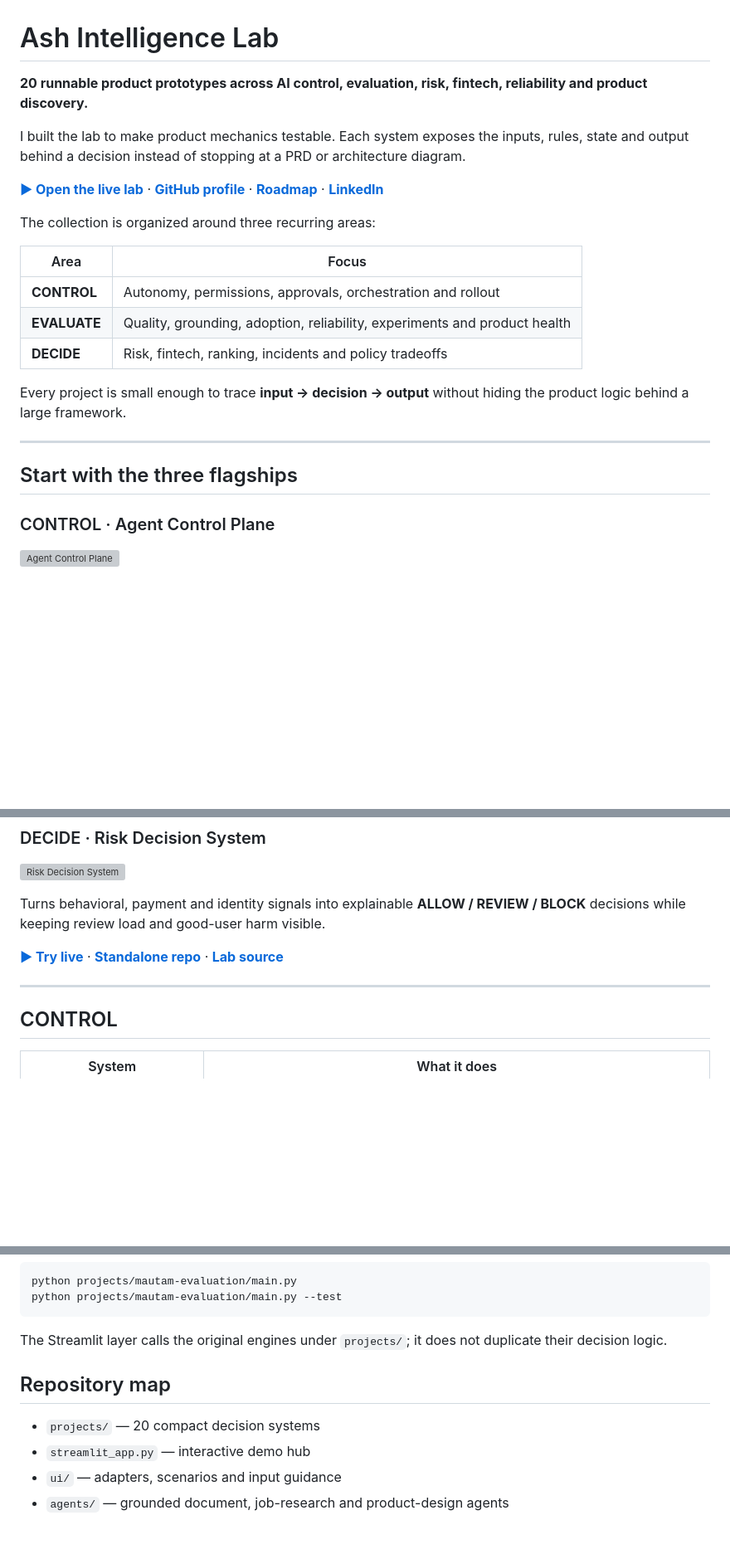
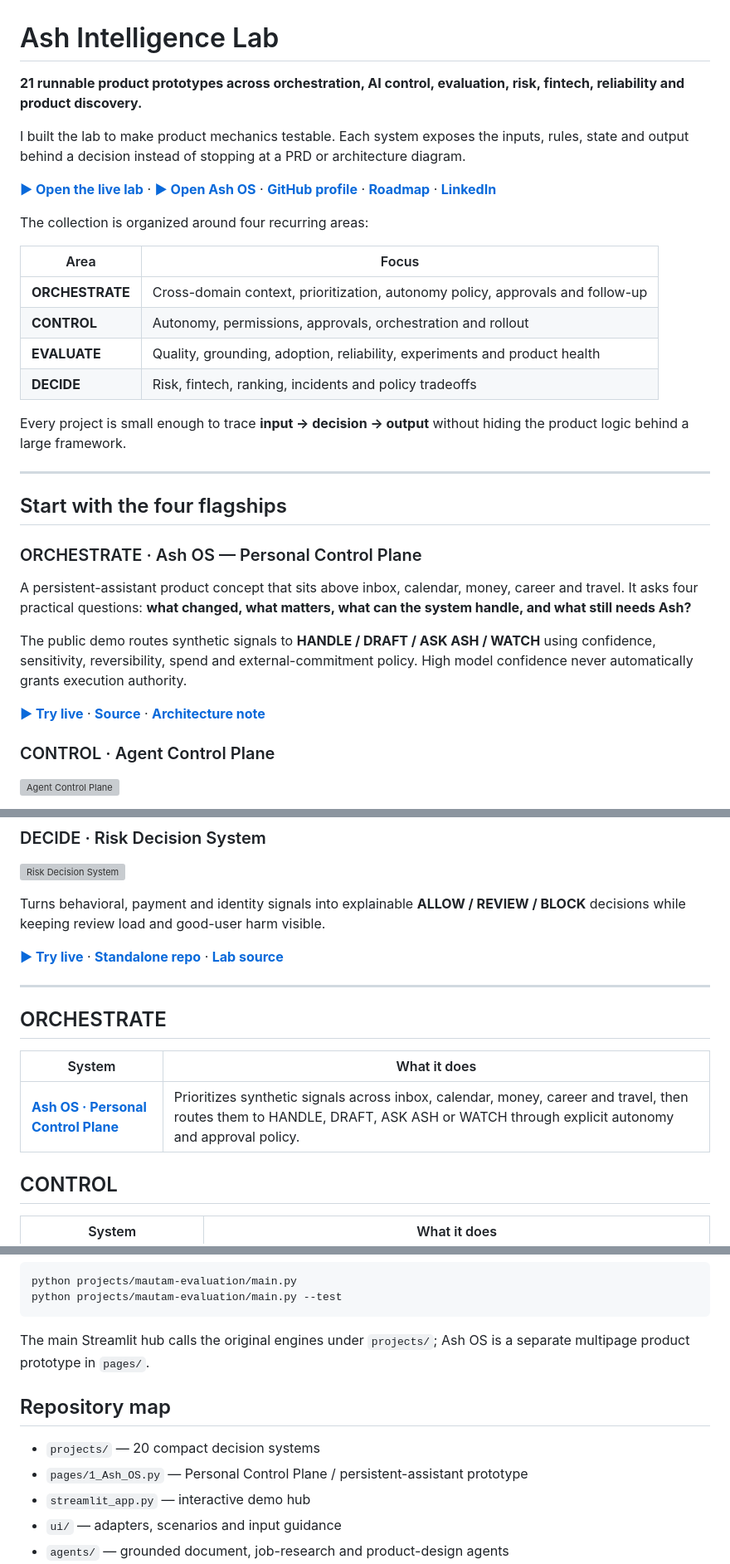
Before and after one commit to AshIntelligence/agenticmine, a Markdown page: README.md, 3 parts joined by grey strips. Shown at 83% size. GitHub-like rendering; blank space fills up the shorter version; grey boxes are pictures that could not be loaded.

Commit message:
Feature Ash OS as the fourth Ash Intelligence flagship

````diff
--- a/README.md
+++ b/README.md
@@ -1,15 +1,16 @@
 # Ash Intelligence Lab
 
-**20 runnable product prototypes across AI control, evaluation, risk, fintech, reliability and product discovery.**
+**21 runnable product prototypes across orchestration, AI control, evaluation, risk, fintech, reliability and product discovery.**
 
 I built the lab to make product mechanics testable. Each system exposes the inputs, rules, state and output behind a decision instead of stopping at a PRD or architecture diagram.
 
-**[▶ Open the live lab](https://ash-intelligence-lab.streamlit.app/)** · **[GitHub profile](https://github.com/AshIntelligence)** · **[Roadmap](docs/PRODUCT_ROADMAP.md)** · **[LinkedIn](https://www.linkedin.com/in/ashb27)**
+**[▶ Open the live lab](https://ash-intelligence-lab.streamlit.app/)** · **[▶ Open Ash OS](https://ash-intelligence-lab.streamlit.app/Ash_OS)** · **[GitHub profile](https://github.com/AshIntelligence)** · **[Roadmap](docs/PRODUCT_ROADMAP.md)** · **[LinkedIn](https://www.linkedin.com/in/ashb27)**
 
-The collection is organized around three recurring areas:
+The collection is organized around four recurring areas:
 
 | Area | Focus |
 |---|---|
+| **ORCHESTRATE** | Cross-domain context, prioritization, autonomy policy, approvals and follow-up |
 | **CONTROL** | Autonomy, permissions, approvals, orchestration and rollout |
 | **EVALUATE** | Quality, grounding, adoption, reliability, experiments and product health |
 | **DECIDE** | Risk, fintech, ranking, incidents and policy tradeoffs |
@@ -18,7 +19,15 @@ Every project is small enough to trace **input → decision → output** without
 
 ---
 
-## Start with the three flagships
+## Start with the four flagships
+
+### ORCHESTRATE · Ash OS — Personal Control Plane
+
+A persistent-assistant product concept that sits above inbox, calendar, money, career and travel. It asks four practical questions: **what changed, what matters, what can the system handle, and what still needs Ash?**
+
+The public demo routes synthetic signals to **HANDLE / DRAFT / ASK ASH / WATCH** using confidence, sensitivity, reversibility, spend and external-commitment policy. High model confidence never automatically grants execution authority.
+
+**[▶ Try live](https://ash-intelligence-lab.streamlit.app/Ash_OS)** · **[Source](pages/1_Ash_OS.py)** · **[Architecture note](docs/PERSONAL_CONTROL_PLANE.md)**
 
 ### CONTROL · Agent Control Plane
 
@@ -45,6 +54,12 @@ Turns behavioral, payment and identity signals into explainable **ALLOW / REVIEW
 **[▶ Try live](https://ash-intelligence-lab.streamlit.app/?product=fraud-signal-decision-engine)** · **[Standalone repo](https://github.com/AshIntelligence/risk-decision-system)** · **[Lab source](projects/fraud-signal-decision-engine/)**
 
 ---
+
+## ORCHESTRATE
+
+| System | What it does |
+|---|---|
+| **[Ash OS · Personal Control Plane](pages/1_Ash_OS.py)** | Prioritizes synthetic signals across inbox, calendar, money, career and travel, then routes them to HANDLE, DRAFT, ASK ASH or WATCH through explicit autonomy and approval policy. |
 
 ## CONTROL
 
@@ -122,11 +137,12 @@ python projects/mautam-evaluation/main.py
 python projects/mautam-evaluation/main.py --test
 ```
 
-The Streamlit layer calls the original engines under `projects/`; it does not duplicate their decision logic.
+The main Streamlit hub calls the original engines under `projects/`; Ash OS is a separate multipage product prototype in `pages/`.
 
 ## Repository map
 
 - `projects/` — 20 compact decision systems
+- `pages/1_Ash_OS.py` — Personal Control Plane / persistent-assistant prototype
 - `streamlit_app.py` — interactive demo hub
 - `ui/` — adapters, scenarios and input guidance
 - `agents/` — grounded document, job-research and product-design agents
````
Also changed, not shown: other parts of README.md (+1 -1 lines).
